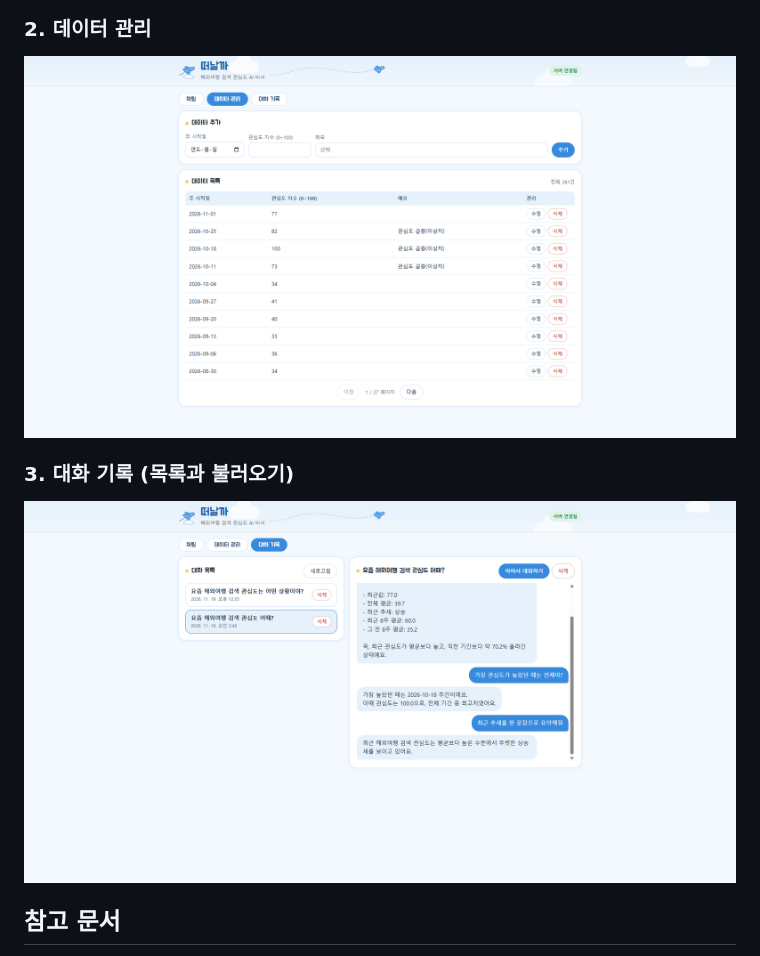
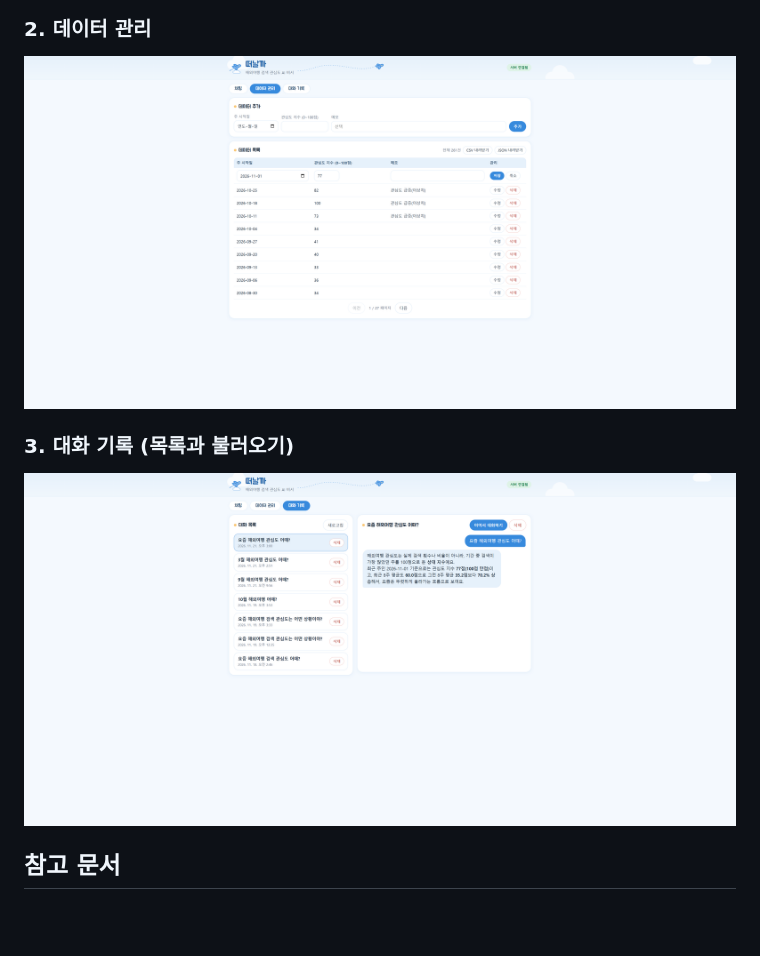
Before and after one commit to geunwa/my-ai-assistant, a Markdown page: README.md, the part around the change. Rendered like a GitHub page; pictures changed too: evidence/step14-2_data.png (added), evidence/step14-2_history.png (added); blank space fills up the shorter version.

Commit message:
STEP 14-2: README 데이터 관리·대화 기록 스크린샷 교체
Co-Authored-By: Claude Opus 5.5 <noreply@anthropic.com>
Claude-Session: https://claude.ai/code/session_01A4EGNDtehumg9zNJJ1Umns

```diff
--- a/README.md
+++ b/README.md
@@ -156,11 +156,11 @@ python scripts/check_firestore.py       # 적재 확인
 
 ### 2. 데이터 관리
 
-![데이터 관리](evidence/step10-2_data.png)
+![데이터 관리](evidence/step14-2_data.png)
 
 ### 3. 대화 기록 (목록과 불러오기)
 
-![대화 기록](evidence/step10-2_history.png)
+![대화 기록](evidence/step14-2_history.png)
 
 ## 참고 문서
 
```
Also changed, not shown: docs/changelog.md (+1 -0 lines).
